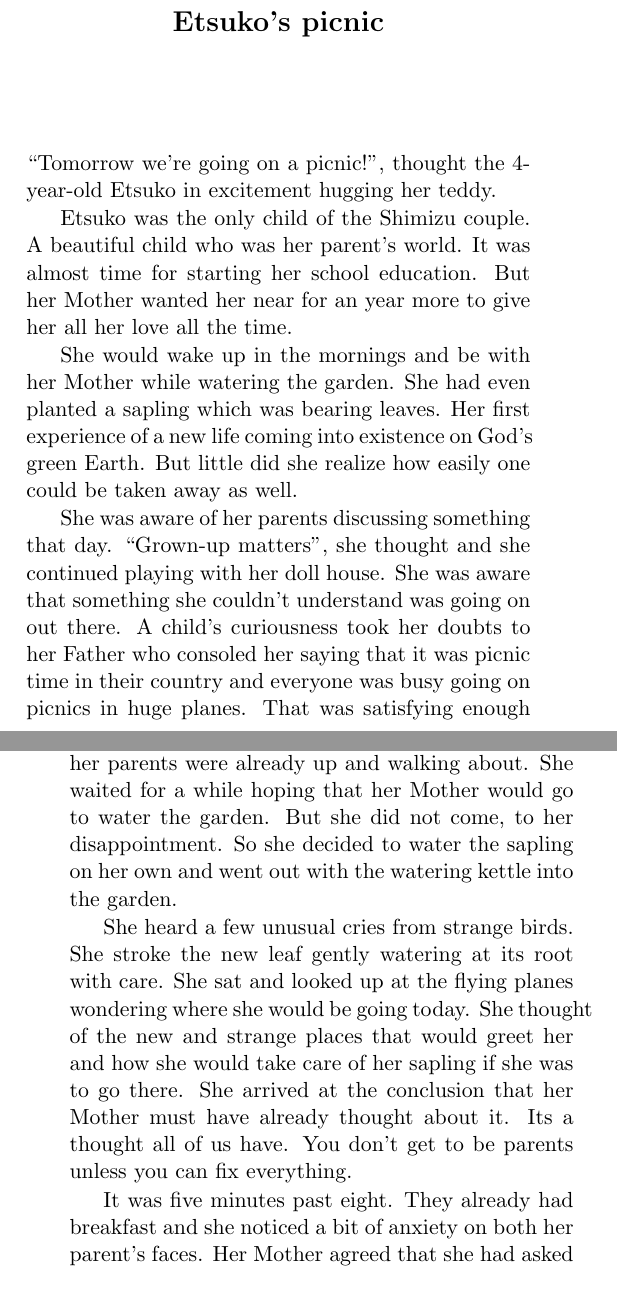
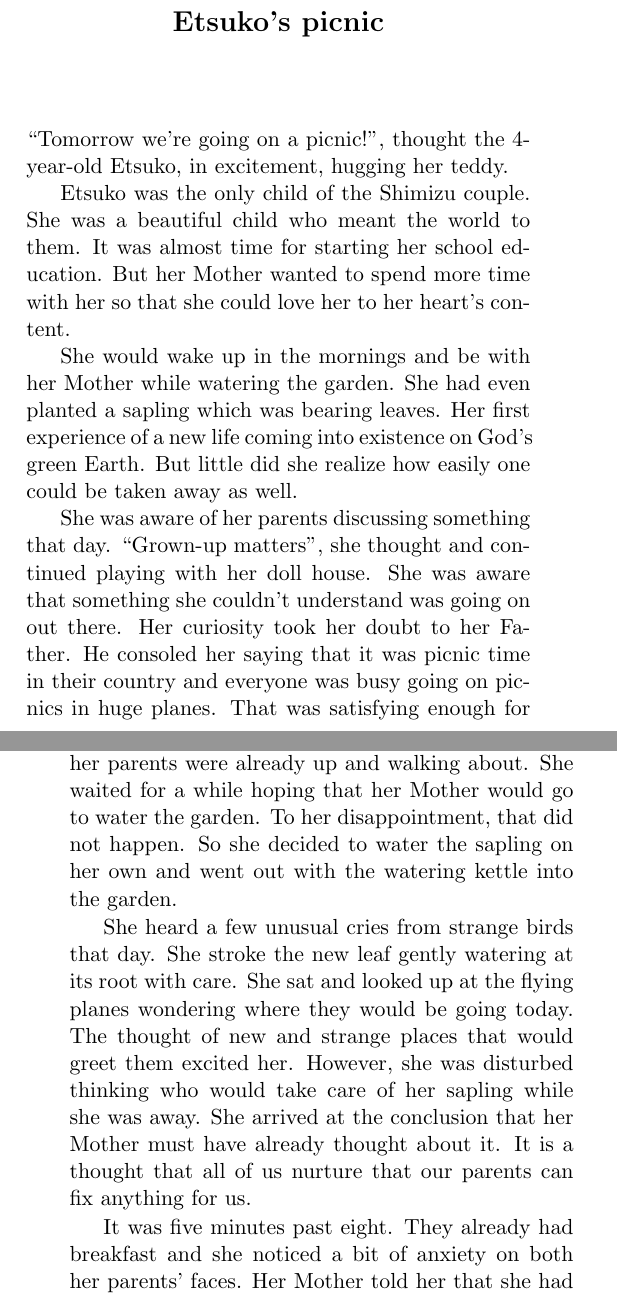
Before and after one commit to harisibrahimkv/psycho-book, a LaTeX document (book.tex): two parts of pages 3 and 4 of 68 before the commit and two parts of pages 3 and 4 of 69 after it, joined at a grey line, cut so that both start at the same text. Compiled offline with pdfLaTeX.

Commit message:
Edited Etsuko. Applied corrections

```diff
--- a/book.tex
+++ b/book.tex
@@ -13,21 +13,21 @@
 \bigskip
 \bigskip
 \bigskip
-``Tomorrow we're going on a picnic!'', thought the 4-year-old Etsuko in excitement hugging her teddy.
+``Tomorrow we're going on a picnic!'', thought the 4-year-old Etsuko, in excitement, hugging her teddy.
 
-Etsuko was the only child of the Shimizu couple. A beautiful child who was her parent's world. It was almost time for starting her school education. But her Mother wanted her near for an year more to give her all her love all the time.
+Etsuko was the only child of the Shimizu couple. She was a beautiful child who meant the world to them. It was almost time for starting her school education. But her Mother wanted to spend more time with her so that she could love her to her heart's content.
 
 She would wake up in the mornings and be with her Mother while watering the garden. She had even planted a sapling which was bearing leaves. Her first experience of a new life coming into existence on God's green Earth. But little did she realize how easily one could be taken away as well.
 
-She was aware of her parents discussing something that day. ``Grown-up matters'', she thought and she continued playing with her doll house. She was aware that something she couldn't understand was going on out there. A child's curiousness took her doubts to her Father who consoled her saying that it was picnic time in their country and everyone was busy going on picnics in huge planes. That was satisfying enough for her and she was thrilled that they were going on one the very next day.
+She was aware of her parents discussing something that day. ``Grown-up matters'', she thought and continued playing with her doll house. She was aware that something she couldn't understand was going on out there. Her curiosity took her doubt to her Father. He consoled her saying that it was picnic time in their country and everyone was busy going on picnics in huge planes. That was satisfying enough for her and she was thrilled that they were going on one the very next day.
 
 She saw her parents packing. She retired for the day and fell asleep listening to her Father reciting her a poem.
 
-The next day she woke up early only to find that her parents were already up and walking about. She waited for a while hoping that her Mother would go to water the garden. But she did not come, to her disappointment. So she decided to water the sapling on her own and went out with the watering kettle into the garden.
+The next day she woke up early only to find that her parents were already up and walking about. She waited for a while hoping that her Mother would go to water the garden. To her disappointment, that did not happen. So she decided to water the sapling on her own and went out with the watering kettle into the garden.
 
-She heard a few unusual cries from strange birds. She stroke the new leaf gently watering at its root with care. She sat and looked up at the flying planes wondering where she would be going today. She thought of the new and strange places that would greet her and how she would take care of her sapling if she was to go there. She arrived at the conclusion that her Mother must have already thought about it. Its a thought all of us have. You don't get to be parents unless you can fix everything.
+She heard a few unusual cries from strange birds that day. She stroke the new leaf gently watering at its root with care. She sat and looked up at the flying planes wondering where they would be going today. The thought of new and strange places that would greet them excited her. However, she was disturbed thinking who would take care of her sapling while she was away. She arrived at the conclusion that her Mother must have already thought about it. It is a thought that all of us nurture that our parents can fix anything for us.
 
-It was five minutes past eight. They already had breakfast and she noticed a bit of anxiety on both her parent's faces. Her Mother agreed that she had asked their neighbor to take care of the sapling while they were away.
+It was five minutes past eight. They already had breakfast and she noticed a bit of anxiety on both her parents' faces. Her Mother told her that she had asked their neighbor to take care of the sapling while they were away.
 
  Etsuko went out to bid farewell to her sapling.
 
```
Also changed, not shown: book.tex (4 more changed lines).
